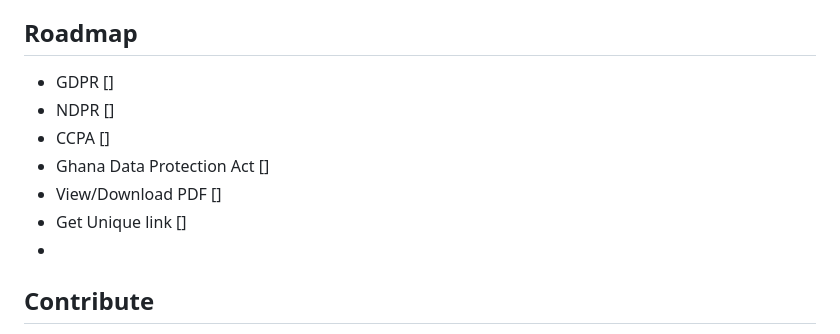
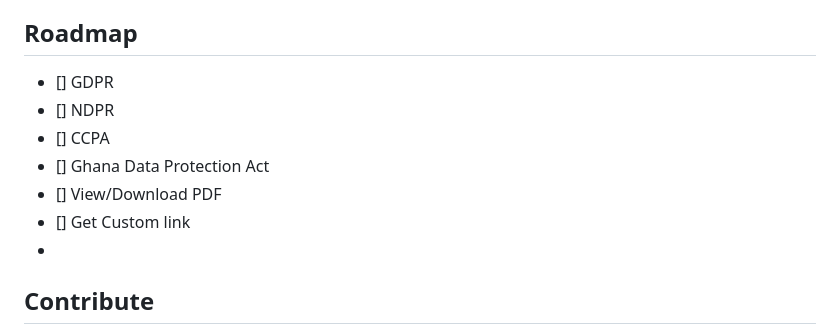
Before and after one commit to Ola-Daniel/privacy-policy-generator, a Markdown page: README.md, the part around the change. Drawn GitHub-style.

```diff
--- a/README.md
+++ b/README.md
@@ -46,12 +46,12 @@ Roadmap
 -------
 
 
-- GDPR []
-- NDPR []
-- CCPA []
-- Ghana Data Protection Act []
-- View/Download PDF []
-- Get Unique link   []
+- [] GDPR
+- [] NDPR
+- [] CCPA
+- [] Ghana Data Protection Act
+- [] View/Download PDF
+- [] Get Custom link
 -
 
 Contribute
```
